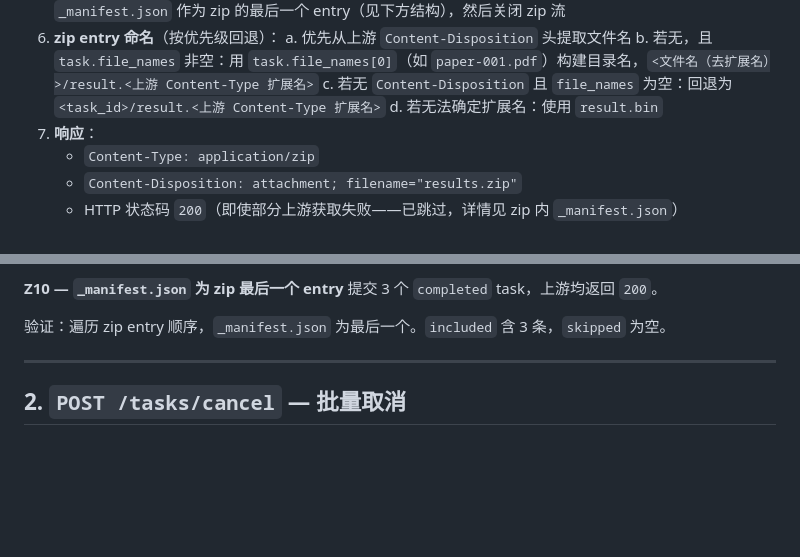
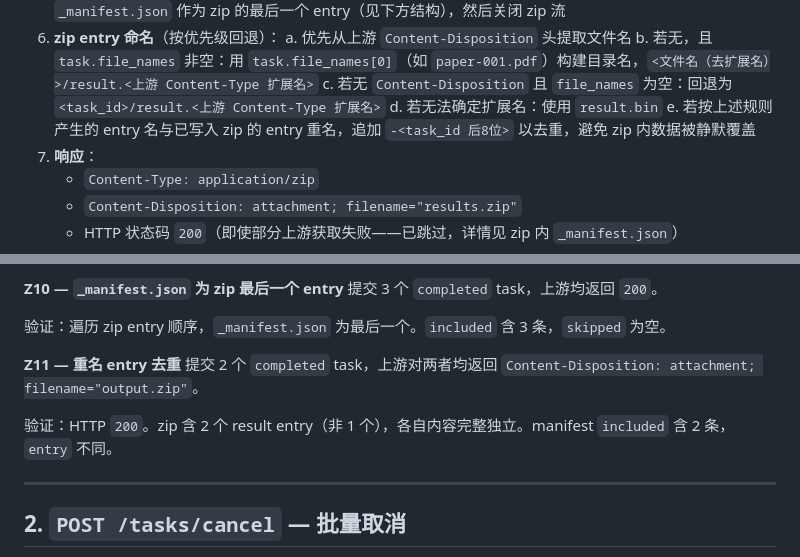
Before and after one commit to mdrkrg/mineru-gateway, a Markdown page: specs/batch-endpoints.md, 2 parts joined by grey strips. Drawn GitHub-style; blank space fills up the shorter version.

Commit message:
docs(spec): add duplicate entry dedup rule (6e) and Z11 test case

```diff
--- a/specs/batch-endpoints.md
+++ b/specs/batch-endpoints.md
@@ -51,6 +51,7 @@ Content-Type: application/json
     b. 若无，且 `task.file_names` 非空：用 `task.file_names[0]`（如 `paper-001.pdf`）构建目录名，`<文件名（去扩展名）>/result.<上游 Content-Type 扩展名>`
     c. 若无 `Content-Disposition` 且 `file_names` 为空：回退为 `<task_id>/result.<上游 Content-Type 扩展名>`
     d. 若无法确定扩展名：使用 `result.bin`
+    e. 若按上述规则产生的 entry 名与已写入 zip 的 entry 重名，追加 `-<task_id 后8位>` 以去重，避免 zip 内数据被静默覆盖
 7. **响应**：
    - `Content-Type: application/zip`
    - `Content-Disposition: attachment; filename="results.zip"`
@@ -151,6 +152,11 @@ Key-A 创建 task-1。Key-B 提交 `{"task_ids": [task-1.id]}`。
 提交 3 个 `completed` task，上游均返回 `200`。
 
 验证：遍历 zip entry 顺序，`_manifest.json` 为最后一个。`included` 含 3 条，`skipped` 为空。
+
+**Z11 — 重名 entry 去重**
+提交 2 个 `completed` task，上游对两者均返回 `Content-Disposition: attachment; filename="output.zip"`。
+
+验证：HTTP `200`。zip 含 2 个 result entry（非 1 个），各自内容完整独立。manifest `included` 含 2 条，`entry` 不同。
 
 ---
 
```
